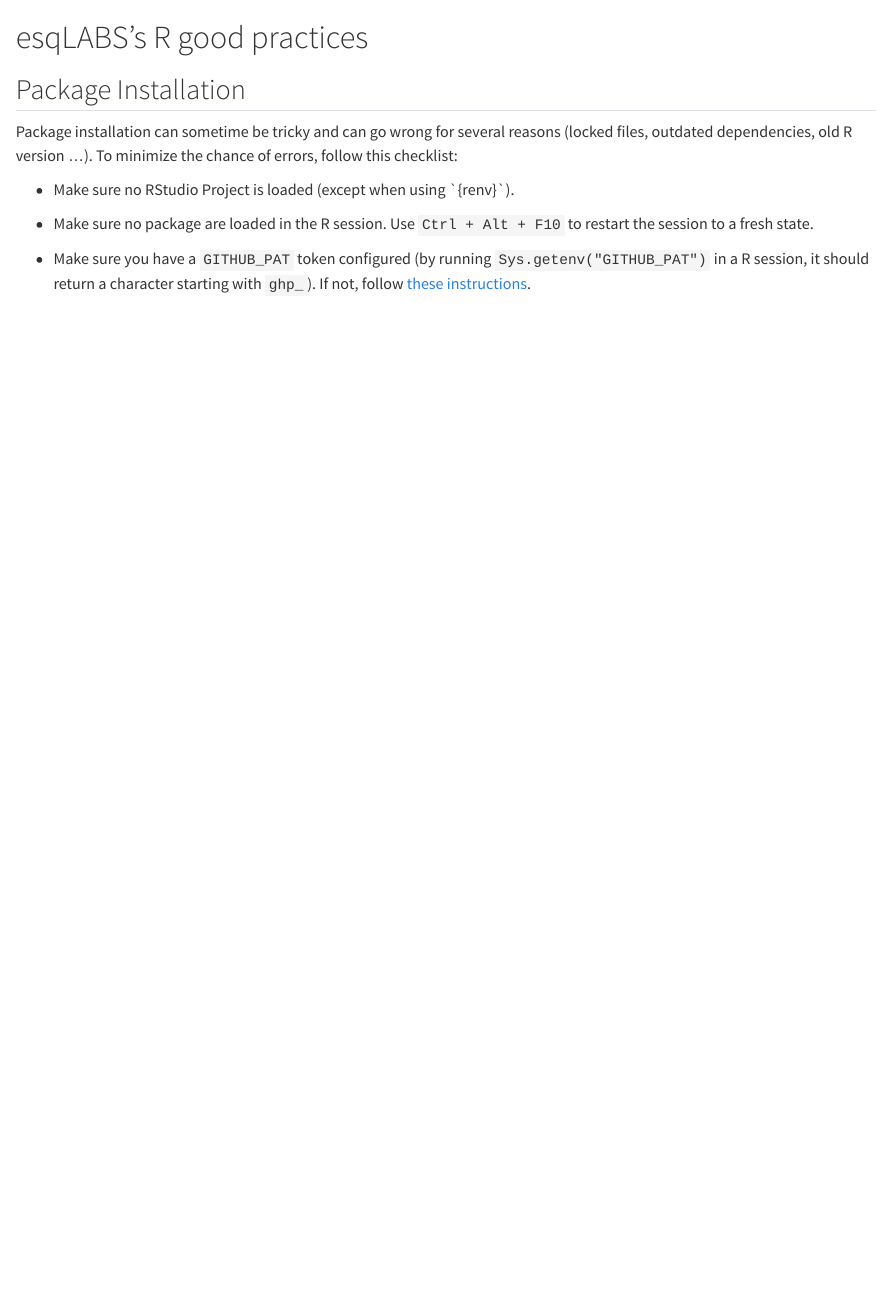
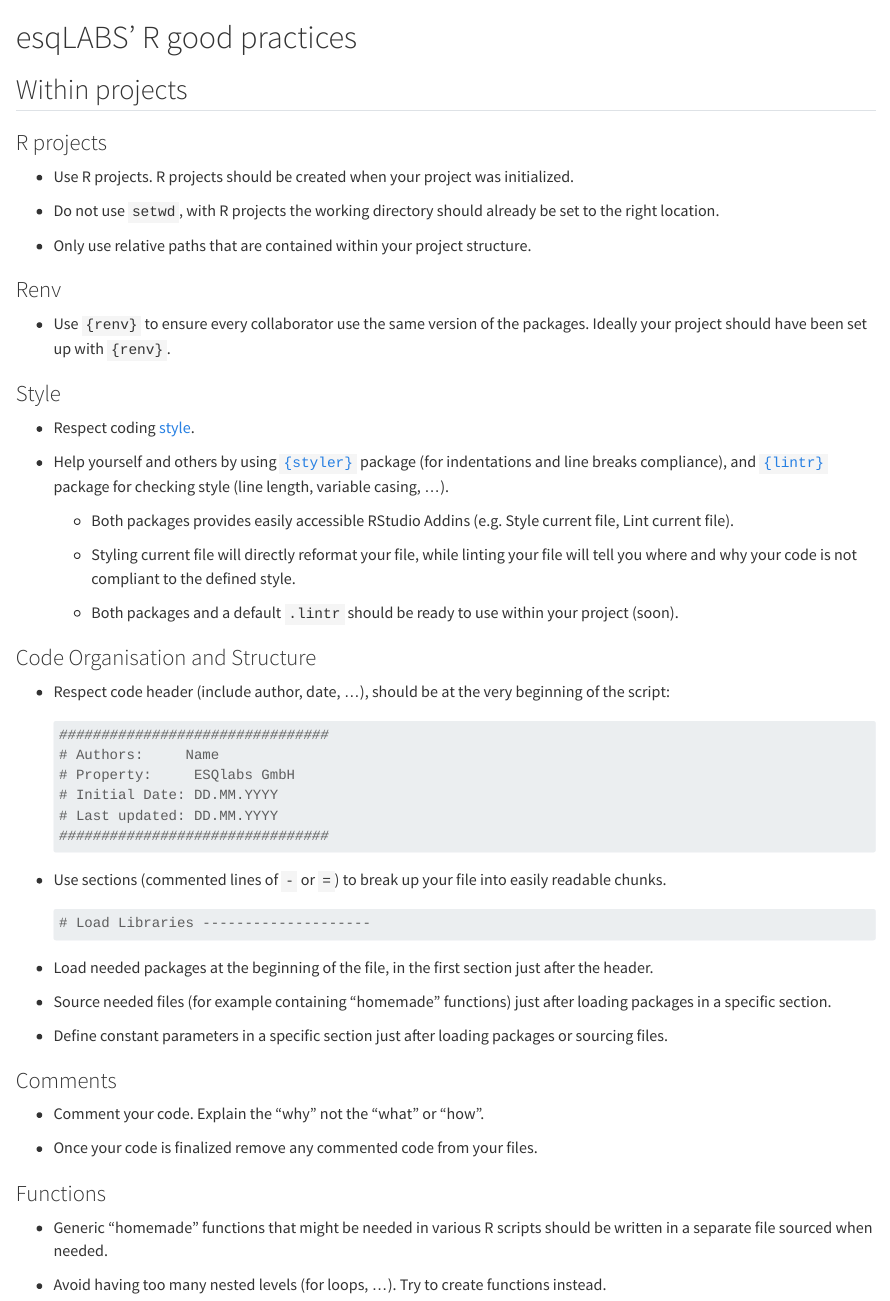
Before and after one commit to esqLABS/ESQlabs-r-guidelines, a Quarto document (good_practices.qmd): the page in a window 1100 px wide, from its top. Rendered offline with R 4.5, knitr and Pandoc in place of Quarto, with nearby package versions.

Commit message:
Add highlevel good practices and reorder pages. (#13)

````diff
--- a/_quarto.yml
+++ b/_quarto.yml
@@ -18,10 +18,10 @@
 
   chapters:
     - index.qmd
+    - good_practices.qmd
     - style.qmd
     - tidyverse_style.qmd
-    - good_practices.qmd
-    - caveats.qmd
+    - troubleshooting.qmd
     - resources.qmd
 
 bibliography: references.bib
--- a/good_practices.qmd
+++ b/good_practices.qmd
@@ -1,11 +1,64 @@
-# esqLABS's R good practices
+# esqLABS' R good practices
 
-## Package Installation
+## Within projects
 
-Package installation can sometime be tricky and can go wrong for several reasons (locked files, outdated dependencies, old R version ...). To minimize the chance of errors, follow this checklist:
+### R projects
 
--   Make sure no RStudio Project is loaded (except when using \`{renv}\`).
+-   Use R projects. R projects should be created when your project was initialized.
 
--   Make sure no package are loaded in the R session. Use `Ctrl + Alt + F10` to restart the session to a fresh state.
+-   Do not use `setwd`, with R projects the working directory should already be set to the right location.
 
--   Make sure you have a `GITHUB_PAT` token configured (by running `Sys.getenv("GITHUB_PAT")` in a R session, it should return a character starting with `ghp_`). If not, follow [these instructions](https://gist.github.com/z3tt/3dab3535007acf108391649766409421).
+-   Only use relative paths that are contained within your project structure.
+
+### Renv
+
+-   Use `{renv}` to ensure every collaborator use the same version of the packages. Ideally your project should have been set up with `{renv}`.
+
+### Style
+
+-   Respect coding [style](style.qmd).
+
+-   Help yourself and others by using [`{styler}`](https://styler.r-lib.org/) package (for indentations and line breaks compliance), and [`{lintr}`](https://lintr.r-lib.org/) package for checking style (line length, variable casing, ...).
+
+    -   Both packages provides easily accessible RStudio Addins (e.g. Style current file, Lint current file).
+
+    -   Styling current file will directly reformat your file, while linting your file will tell you where and why your code is not compliant to the defined style.
+
+    -   Both packages and a default `.lintr` should be ready to use within your project (soon).
+
+### Code Organisation and Structure
+
+-   Respect code header (include author, date, ...), should be at the very beginning of the script:
+
+    ```{r}
+    ################################
+    # Authors:     Name
+    # Property:     ESQlabs GmbH
+    # Initial Date: DD.MM.YYYY
+    # Last updated: DD.MM.YYYY
+    ################################
+    ```
+
+-   Use sections (commented lines of `-` or `=`) to break up your file into easily readable chunks.
+
+    ```{r}
+    # Load Libraries --------------------
+    ```
+
+-   Load needed packages at the beginning of the file, in the first section just after the header.
+
+-   Source needed files (for example containing "homemade" functions) just after loading packages in a specific section.
+
+-   Define constant parameters in a specific section just after loading packages or sourcing files.
+
+### Comments
+
+-   Comment your code. Explain the "why" not the "what" or "how".
+
+-   Once your code is finalized remove any commented code from your files.
+
+### Functions
+
+-   Generic "homemade" functions that might be needed in various R scripts should be written in a separate file sourced when needed.
+
+-   Avoid having too many nested levels (for loops, ...). Try to create functions instead.
````
Also changed, not shown: caveats.qmd (deleted, +0 -1 lines), index.qmd (+2 -2 lines), troubleshooting.qmd (added, +11 -0 lines).
